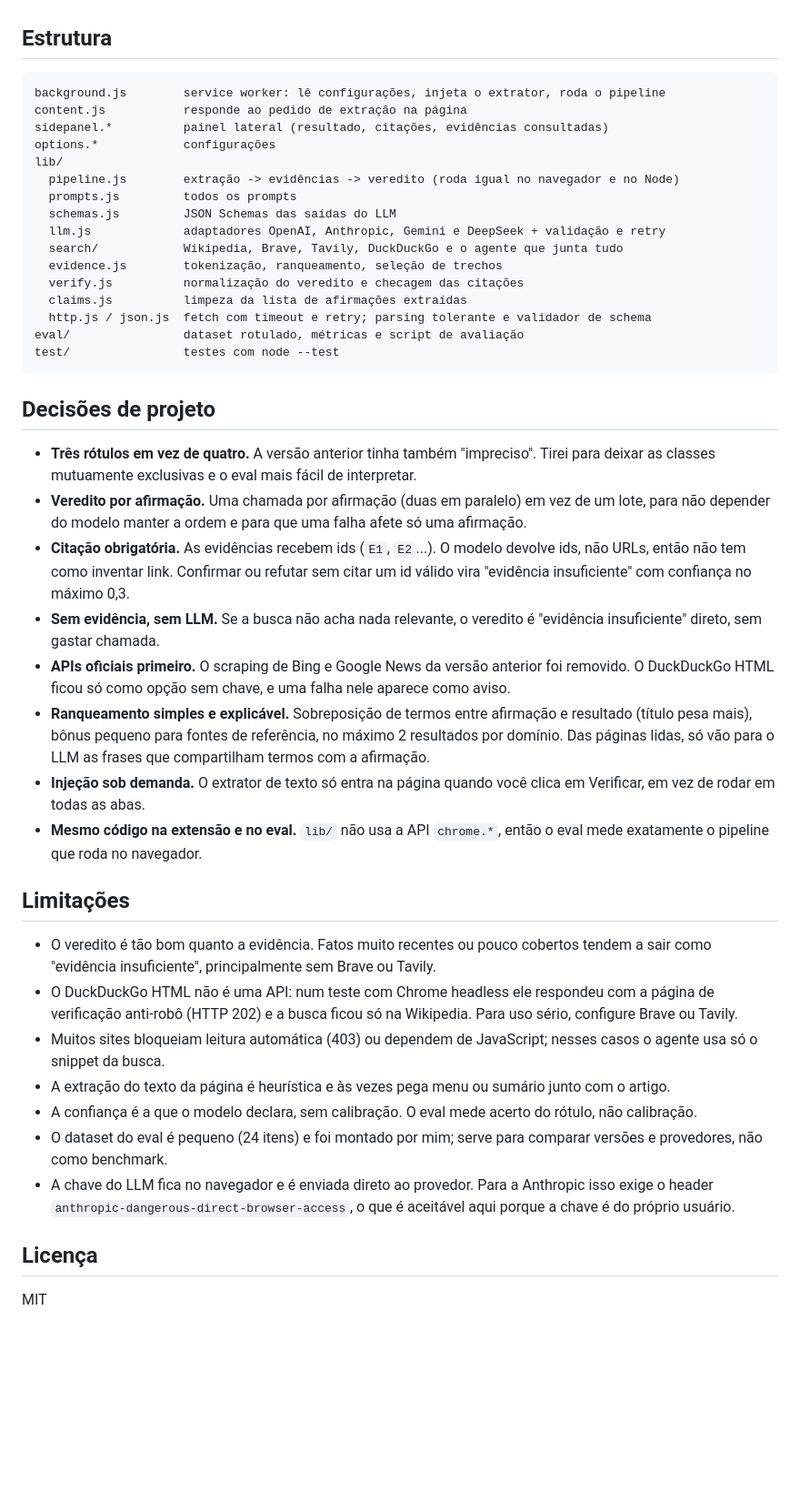
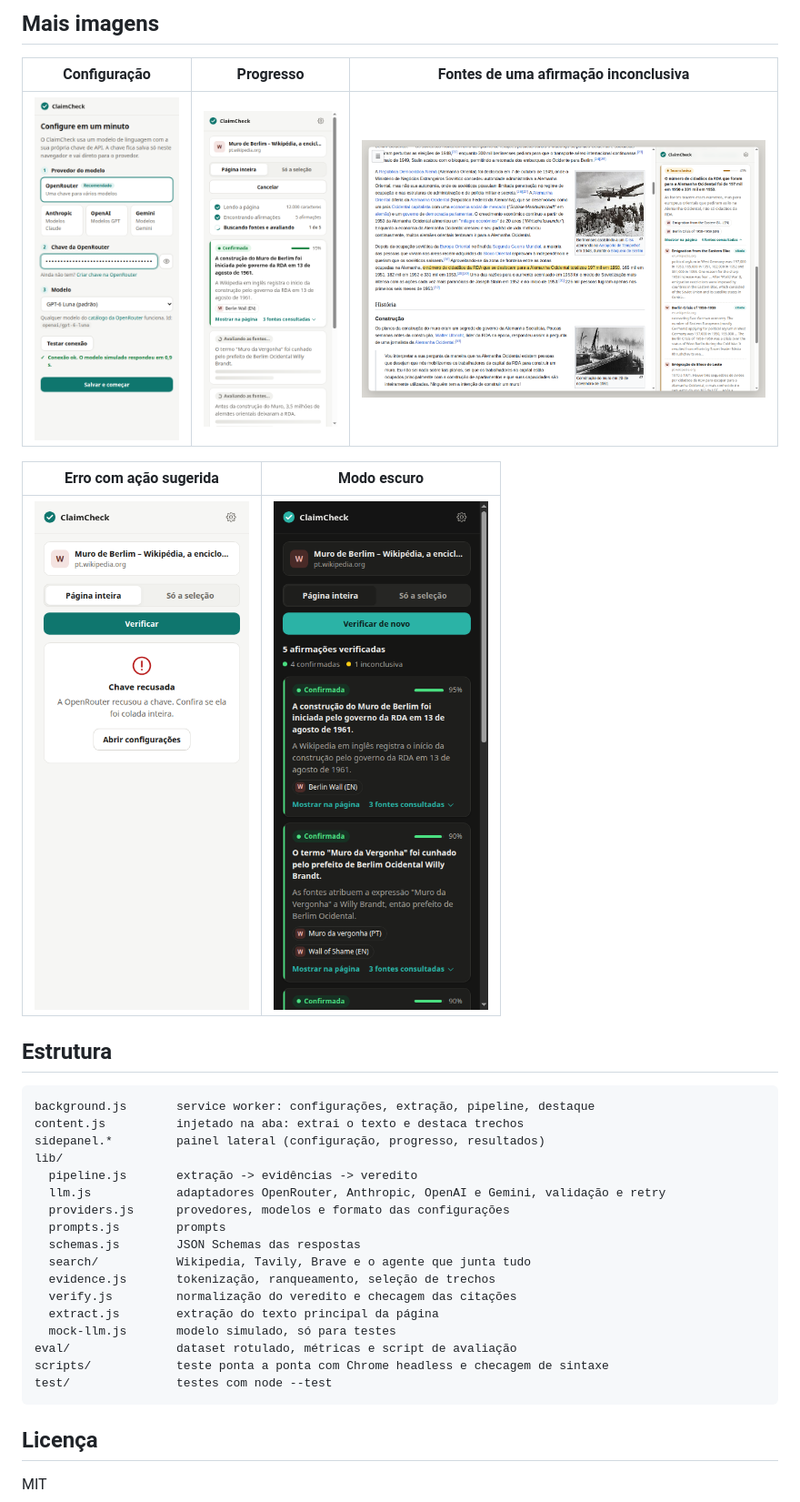
Before and after one commit to ArthurGoon/ClaimCheck, a Markdown page: README.md, the part around one of its changes. Shown at 91% size. Rendered like a GitHub page; pictures changed too: docs/claimcheck-fontes.png (added), docs/configuracao.png (added), docs/erro.png (added); blank space fills up the shorter version.

Commit message:
Reescreve o README com instalação, configuração e screenshots

````diff
--- a/README.md
+++ b/README.md
@@ -82,45 +120,34 @@ O CI do GitHub roda os dois a cada push.
+## Mais imagens
+
+| Configuração | Progresso | Fontes de uma afirmação inconclusiva |
+|---|---|---|
+| ![Configuração inicial](docs/configuracao.png) | ![Verificação em andamento](docs/progresso.png) | ![Fontes abertas](docs/claimcheck-fontes.png) |
+
+| Erro com ação sugerida | Modo escuro |
+|---|---|
+| ![Chave recusada](docs/erro.png) | ![Modo escuro](docs/modo-escuro.png) |
 
 ## Estrutura
 
 ```
-background.js        service worker: lê configurações, injeta o extrator, roda o pipeline
-content.js           responde ao pedido de extração na página
-sidepanel.*          painel lateral (resultado, citações, evidências consultadas)
-options.*            configurações
+background.js       service worker: configurações, extração, pipeline, destaque
+content.js          injetado na aba: extrai o texto e destaca trechos
+sidepanel.*         painel lateral (configuração, progresso, resultados)
 lib/
-  pipeline.js        extração -> evidências -> veredito (roda igual no navegador e no Node)
-  prompts.js         todos os prompts
-  schemas.js         JSON Schemas das saídas do LLM
-  llm.js             adaptadores OpenAI, Anthropic, Gemini e DeepSeek + validação e retry
-  search/            Wikipedia, Brave, Tavily, DuckDuckGo e o agente que junta tudo
-  evidence.js        tokenização, ranqueamento, seleção de trechos
-  verify.js          normalização do veredito e checagem das citações
-  claims.js          limpeza da lista de afirmações extraídas
-  http.js / json.js  fetch com timeout e retry; parsing tolerante e validador de schema
-eval/                dataset rotulado, métricas e script de avaliação
-test/                testes com node --test
+  pipeline.js       extração -> evidências -> veredito
+  llm.js            adaptadores OpenRouter, Anthropic, OpenAI e Gemini, validação e retry
+  providers.js      provedores, modelos e formato das configurações
+  prompts.js        prompts
+  schemas.js        JSON Schemas das respostas
+  search/           Wikipedia, Tavily, Brave e o agente que junta tudo
+  evidence.js       tokenização, ranqueamento, seleção de trechos
+  verify.js         normalização do veredito e checagem das citações
+  extract.js        extração do texto principal da página
+  mock-llm.js       modelo simulado, só para testes
+eval/               dataset rotulado, métricas e script de avaliação
+scripts/            teste ponta a ponta com Chrome headless e checagem de sintaxe
+test/               testes com node --test
 ```
-
-## Decisões de projeto
-
-- **Três rótulos em vez de quatro.** A versão anterior tinha também "impreciso". Tirei para deixar as classes mutuamente exclusivas e o eval mais fácil de interpretar.
-- **Veredito por afirmação.** Uma chamada por afirmação (duas em paralelo) em vez de um lote, para não depender do modelo manter a ordem e para que uma falha afete só uma afirmação.
-- **Citação obrigatória.** As evidências recebem ids (`E1`, `E2`...). O modelo devolve ids, não URLs, então não tem como inventar link. Confirmar ou refutar sem citar um id válido vira "evidência insuficiente" com confiança no máximo 0,3.
-- **Sem evidência, sem LLM.** Se a busca não acha nada relevante, o veredito é "evidência insuficiente" direto, sem gastar chamada.
-- **APIs oficiais primeiro.** O scraping de Bing e Google News da versão anterior foi removido. O DuckDuckGo HTML ficou só como opção sem chave, e uma falha nele aparece como aviso.
-- **Ranqueamento simples e explicável.** Sobreposição de termos entre afirmação e resultado (título pesa mais), bônus pequeno para fontes de referência, no máximo 2 resultados por domínio. Das páginas lidas, só vão para o LLM as frases que compartilham termos com a afirmação.
-- **Injeção sob demanda.** O extrator de texto só entra na página quando você clica em Verificar, em vez de rodar em todas as abas.
-- **Mesmo código na extensão e no eval.** `lib/` não usa a API `chrome.*`, então o eval mede exatamente o pipeline que roda no navegador.
-
-## Limitações
-
-- O veredito é tão bom quanto a evidência. Fatos muito recentes ou pouco cobertos tendem a sair como "evidência insuficiente", principalmente sem Brave ou Tavily.
-- O DuckDuckGo HTML não é uma API: num teste com Chrome headless ele respondeu com a página de verificação anti-robô (HTTP 202) e a busca ficou só na Wikipedia. Para uso sério, configure Brave ou Tavily.
-- Muitos sites bloqueiam leitura automática (403) ou dependem de JavaScript; nesses casos o agente usa só o snippet da busca.
-- A extração do texto da página é heurística e às vezes pega menu ou sumário junto com o artigo.
-- A confiança é a que o modelo declara, sem calibração. O eval mede acerto do rótulo, não calibração.
-- O dataset do eval é pequeno (24 itens) e foi montado por mim; serve para comparar versões e provedores, não como benchmark.
-- A chave do LLM fica no navegador e é enviada direto ao provedor. Para a Anthropic isso exige o header `anthropic-dangerous-direct-browser-access`, o que é aceitável aqui porque a chave é do próprio usuário.
 
 ## Licença
 
````
Also changed, not shown: other parts of README.md (+96 -58 lines), docs/claimcheck.png (added).
